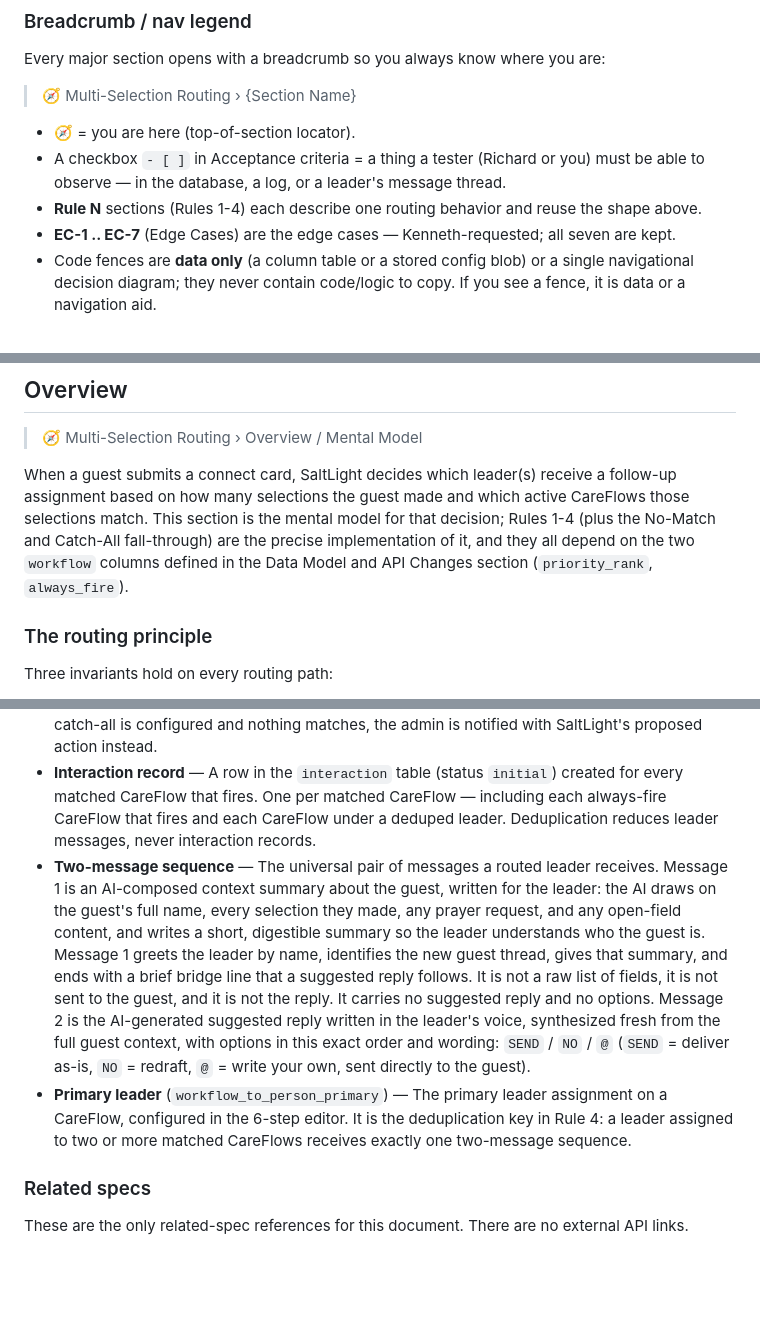
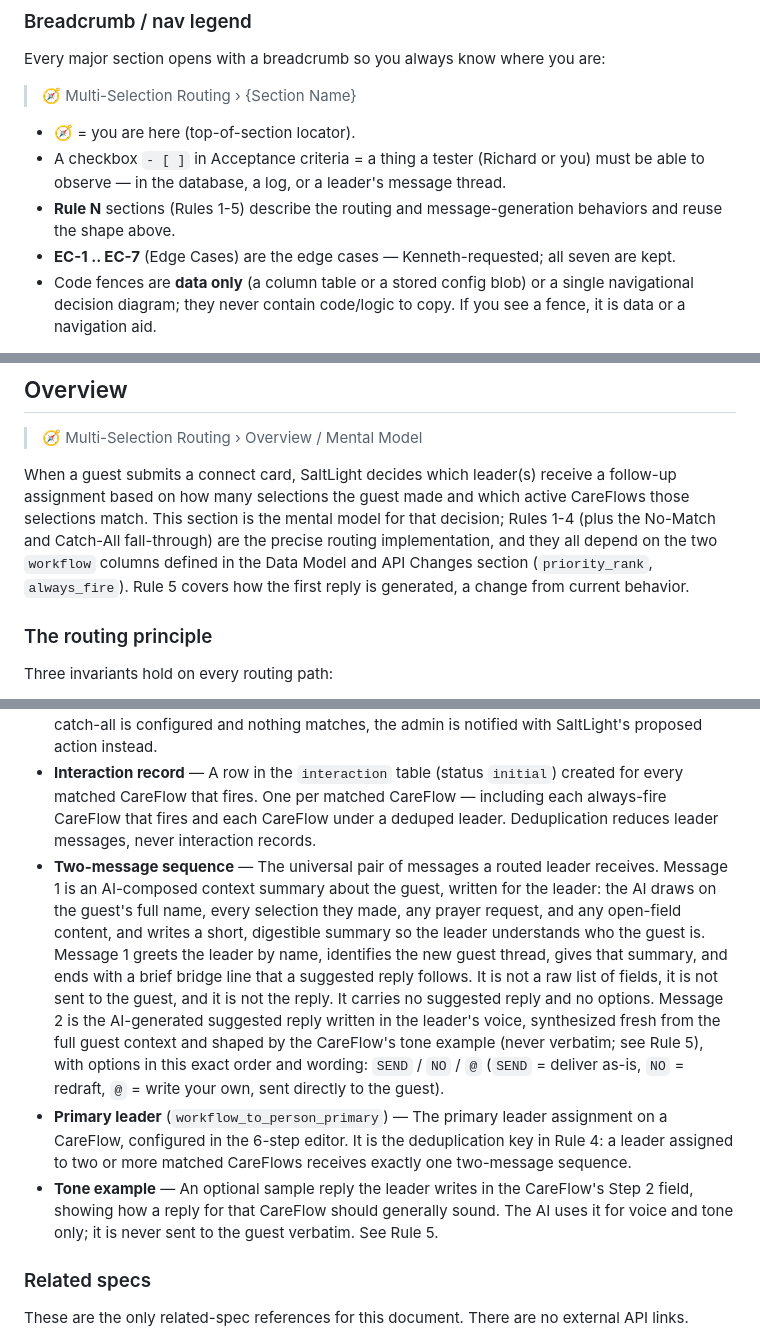
Before and after one commit to saltlight-richard/saltlight-specs, a Markdown page: specs/multi-selection-routing.md, 3 parts joined by grey strips. Drawn GitHub-style; blank space fills up the shorter version.

```diff
--- a/specs/multi-selection-routing.md
+++ b/specs/multi-selection-routing.md
@@ -26,7 +26,7 @@ Every major section opens with a breadcrumb so you always know where you are:
 
 - **🧭** = you are here (top-of-section locator).
 - A checkbox `- [ ]` in Acceptance criteria = a thing a tester (Richard or you) must be able to observe — in the database, a log, or a leader's message thread.
-- **Rule N** sections (Rules 1-4) each describe one routing behavior and reuse the shape above.
+- **Rule N** sections (Rules 1-5) describe the routing and message-generation behaviors and reuse the shape above.
 - **EC-1 .. EC-7** (Edge Cases) are the edge cases — Kenneth-requested; all seven are kept.
 - Code fences are **data only** (a column table or a stored config blob) or a single navigational decision diagram; they never contain code/logic to copy. If you see a fence, it is data or a navigation aid.
 
@@ -91,7 +91,7 @@ The `interaction` table is **unchanged**. No columns are added or altered there.
 
 > 🧭 Multi-Selection Routing › Overview / Mental Model
 
-When a guest submits a connect card, SaltLight decides which leader(s) receive a follow-up assignment based on how many selections the guest made and which active CareFlows those selections match. This section is the mental model for that decision; Rules 1-4 (plus the No-Match and Catch-All fall-through) are the precise implementation of it, and they all depend on the two `workflow` columns defined in the Data Model and API Changes section (`priority_rank`, `always_fire`).
+When a guest submits a connect card, SaltLight decides which leader(s) receive a follow-up assignment based on how many selections the guest made and which active CareFlows those selections match. This section is the mental model for that decision; Rules 1-4 (plus the No-Match and Catch-All fall-through) are the precise routing implementation, and they all depend on the two `workflow` columns defined in the Data Model and API Changes section (`priority_rank`, `always_fire`). Rule 5 covers how the first reply is generated, a change from current behavior.
 
 ### The routing principle
 
@@ -488,8 +528,9 @@ One additional defensive error string is emitted by the routing path itself (see
 - **Always-fire flag** (`always_fire`) — A boolean on a CareFlow. When TRUE, the CareFlow fires alongside the priority winner whenever its selection matches on a multi-selection card, regardless of rank. If the always-fire CareFlow is also the winner, it fires once (the flag adds nothing extra). Always-fire CareFlows whose selections did not match do not fire.
 - **Catch-all CareFlow** — The CareFlow a guest is silently enrolled in when no active CareFlow matches any selection. When configured, the two-message sequence fires for it. When no catch-all is configured and nothing matches, the admin is notified with SaltLight's proposed action instead.
 - **Interaction record** — A row in the `interaction` table (status `initial`) created for every matched CareFlow that fires. One per matched CareFlow — including each always-fire CareFlow that fires and each CareFlow under a deduped leader. Deduplication reduces leader messages, never interaction records.
-- **Two-message sequence** — The universal pair of messages a routed leader receives. Message 1 is an AI-composed context summary about the guest, written for the leader: the AI draws on the guest's full name, every selection they made, any prayer request, and any open-field content, and writes a short, digestible summary so the leader understands who the guest is. Message 1 greets the leader by name, identifies the new guest thread, gives that summary, and ends with a brief bridge line that a suggested reply follows. It is not a raw list of fields, it is not sent to the guest, and it is not the reply. It carries no suggested reply and no options. Message 2 is the AI-generated suggested reply written in the leader's voice, synthesized fresh from the full guest context, with options in this exact order and wording: `SEND` / `NO` / `@` (`SEND` = deliver as-is, `NO` = redraft, `@` = write your own, sent directly to the guest).
+- **Two-message sequence** — The universal pair of messages a routed leader receives. Message 1 is an AI-composed context summary about the guest, written for the leader: the AI draws on the guest's full name, every selection they made, any prayer request, and any open-field content, and writes a short, digestible summary so the leader understands who the guest is. Message 1 greets the leader by name, identifies the new guest thread, gives that summary, and ends with a brief bridge line that a suggested reply follows. It is not a raw list of fields, it is not sent to the guest, and it is not the reply. It carries no suggested reply and no options. Message 2 is the AI-generated suggested reply written in the leader's voice, synthesized fresh from the full guest context and shaped by the CareFlow's tone example (never verbatim; see Rule 5), with options in this exact order and wording: `SEND` / `NO` / `@` (`SEND` = deliver as-is, `NO` = redraft, `@` = write your own, sent directly to the guest).
 - **Primary leader** (`workflow_to_person_primary`) — The primary leader assignment on a CareFlow, configured in the 6-step editor. It is the deduplication key in Rule 4: a leader assigned to two or more matched CareFlows receives exactly one two-message sequence.
+- **Tone example** — An optional sample reply the leader writes in the CareFlow's Step 2 field, showing how a reply for that CareFlow should generally sound. The AI uses it for voice and tone only; it is never sent to the guest verbatim. See Rule 5.
 
 ### Related specs
 
```
Also changed, not shown: other parts of specs/multi-selection-routing.md (+44 -3 lines).
